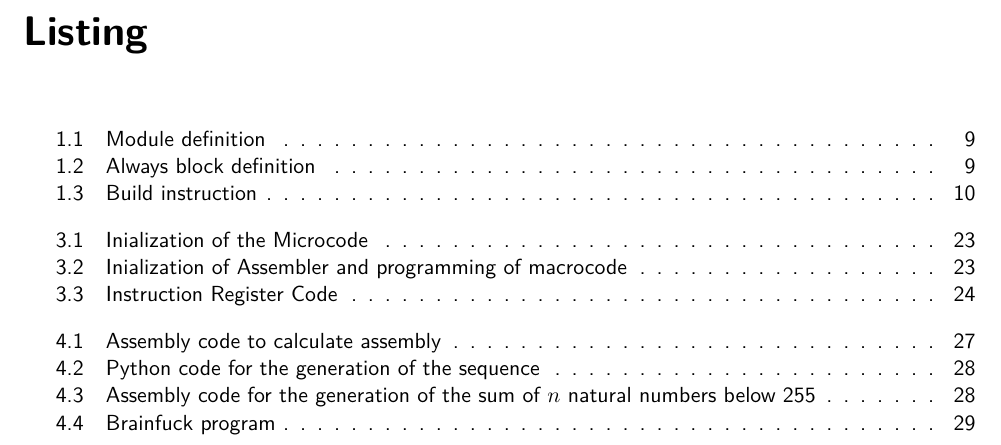
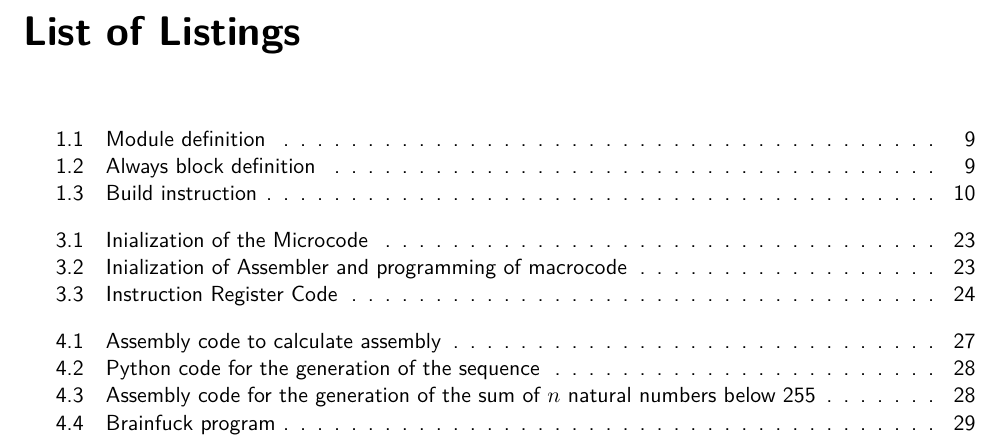
Before and after one commit to strau0106/ma, a LaTeX document (paper/submission-anon.tex, which reads paper/configuration.tex): part of page 35 of 37, cut at the place of the change. Compiled offline with XeLaTeX.

Commit message:
paper: LoL config.

```diff
--- a/paper/configuration.tex
+++ b/paper/configuration.tex
@@ -100,3 +100,5 @@
 \renewcommand*{\ttdefault}{cmtt}
 
 % listings
+
+\renewcommand{\lstlistlistingname}{List of Listings}
```
